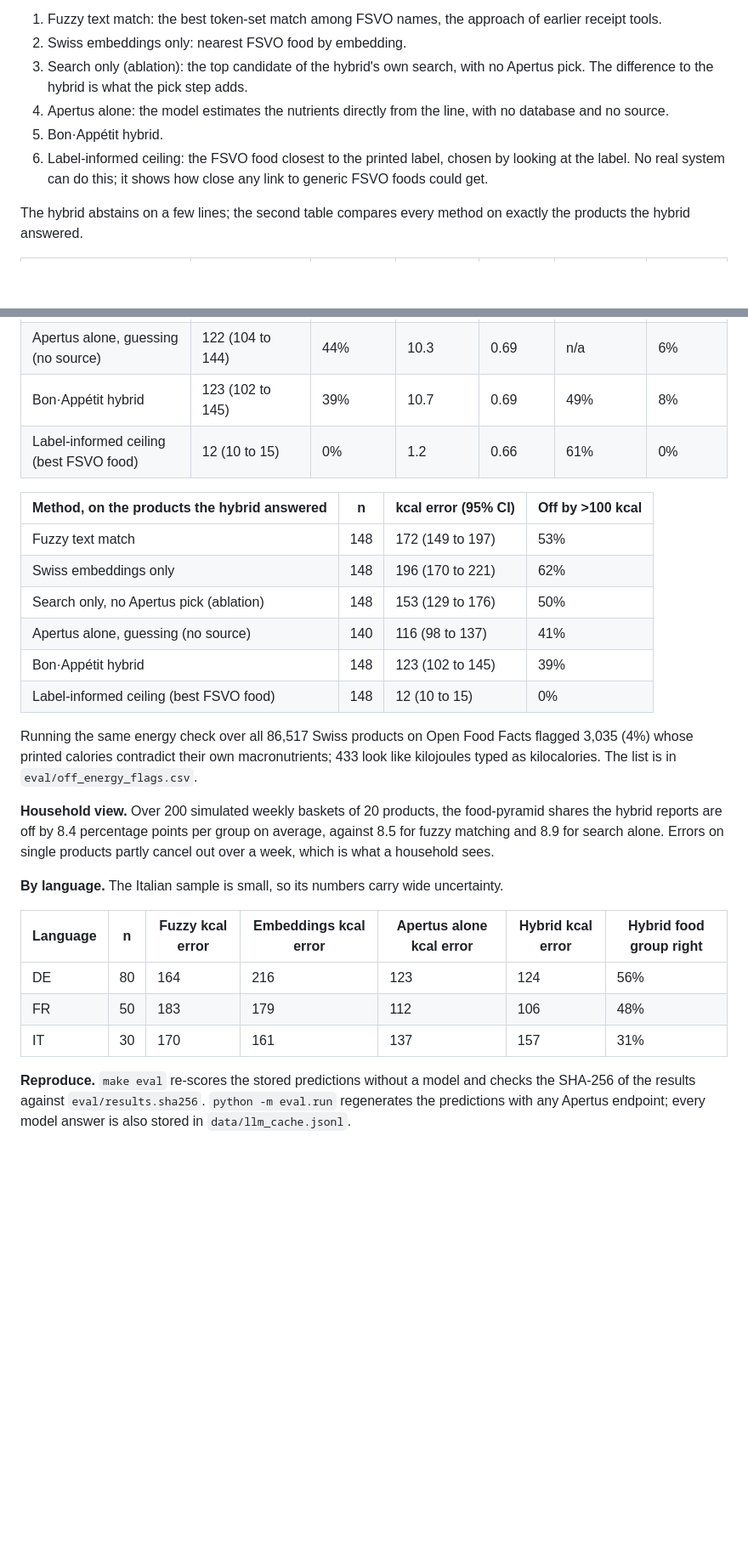
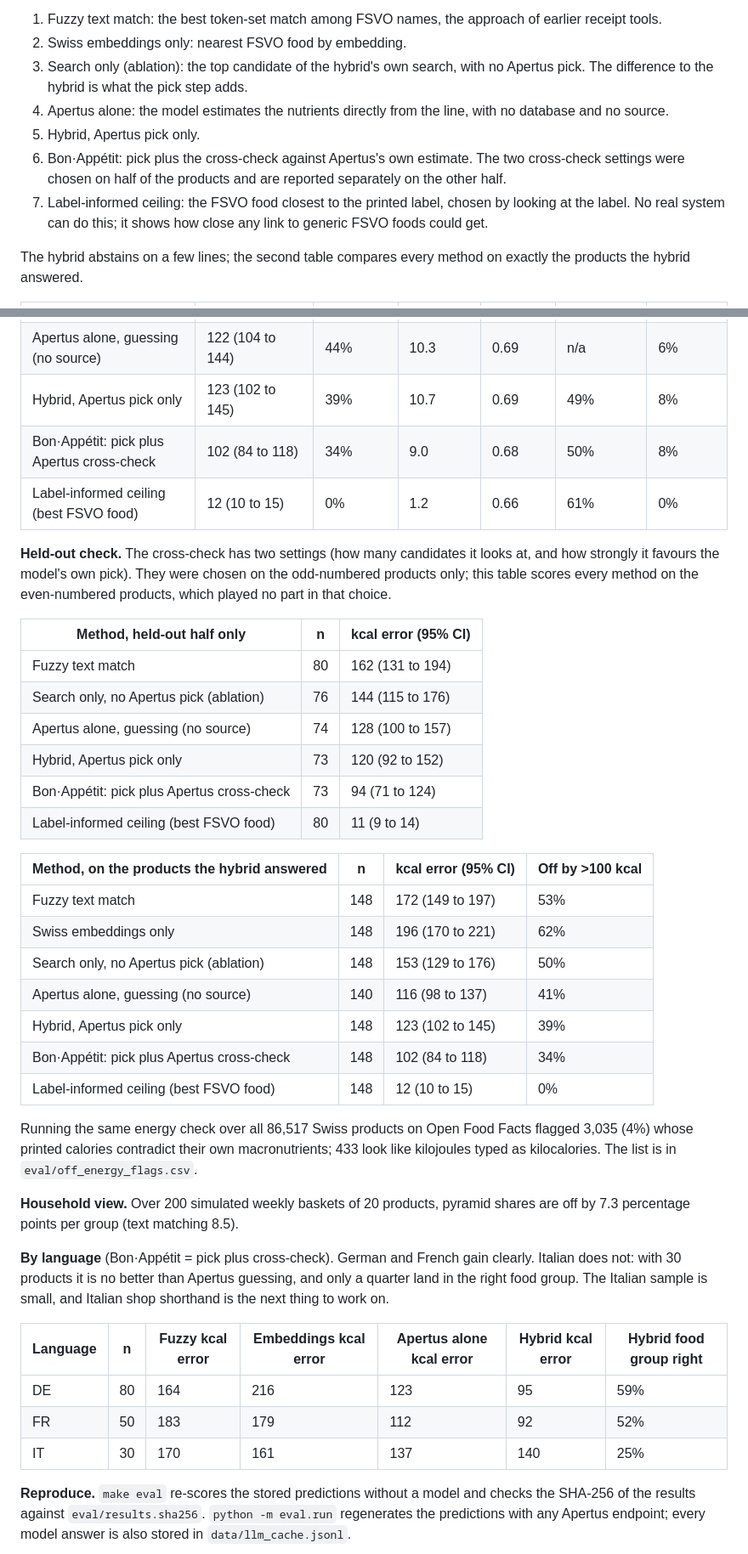
Before and after one commit to kinnuworks/bon-appetit, a Markdown page: track_2b/technical_report.md, 2 parts joined by grey strips. Shown at 85% size. Rendered like a GitHub page; blank space fills up the shorter version.

```diff
--- a/track_2b/technical_report.md
+++ b/track_2b/technical_report.md
@@ -63,8 +64,9 @@ No personal data is used. No real receipts were available under a licence, so re
 2. Swiss embeddings only: nearest FSVO food by embedding.
 3. Search only (ablation): the top candidate of the hybrid's own search, with no Apertus pick. The difference to the hybrid is what the pick step adds.
 4. Apertus alone: the model estimates the nutrients directly from the line, with no database and no source.
-5. Bon·Appétit hybrid.
-6. Label-informed ceiling: the FSVO food closest to the printed label, chosen by looking at the label. No real system can do this; it shows how close any link to generic FSVO foods could get.
+5. Hybrid, Apertus pick only.
+6. Bon·Appétit: pick plus the cross-check against Apertus's own estimate. The two cross-check settings were chosen on half of the products and are reported separately on the other half.
+7. Label-informed ceiling: the FSVO food closest to the printed label, chosen by looking at the label. No real system can do this; it shows how close any link to generic FSVO foods could get.
 
 The hybrid abstains on a few lines; the second table compares every method on exactly the products the hybrid answered.
 
@@ -74,8 +76,20 @@ The hybrid abstains on a few lines; the second table compares every method on ex
 | Swiss embeddings only | 194 (171 to 219) | 62% | 17.9 | 0.85 | 27% | 0% |
 | Search only, no Apertus pick (ablation) | 153 (129 to 177) | 49% | 12.3 | 0.92 | 38% | 5% |
 | Apertus alone, guessing (no source) | 122 (104 to 144) | 44% | 10.3 | 0.69 | n/a | 6% |
-| Bon·Appétit hybrid | 123 (102 to 145) | 39% | 10.7 | 0.69 | 49% | 8% |
+| Hybrid, Apertus pick only | 123 (102 to 145) | 39% | 10.7 | 0.69 | 49% | 8% |
+| Bon·Appétit: pick plus Apertus cross-check | 102 (84 to 118) | 34% | 9.0 | 0.68 | 50% | 8% |
 | Label-informed ceiling (best FSVO food) | 12 (10 to 15) | 0% | 1.2 | 0.66 | 61% | 0% |
+
+**Held-out check.** The cross-check has two settings (how many candidates it looks at, and how strongly it favours the model's own pick). They were chosen on the odd-numbered products only; this table scores every method on the even-numbered products, which played no part in that choice.
+
+| Method, held-out half only | n | kcal error (95% CI) |
+|---|---|---|
+| Fuzzy text match | 80 | 162 (131 to 194) |
+| Search only, no Apertus pick (ablation) | 76 | 144 (115 to 176) |
+| Apertus alone, guessing (no source) | 74 | 128 (100 to 157) |
+| Hybrid, Apertus pick only | 73 | 120 (92 to 152) |
+| Bon·Appétit: pick plus Apertus cross-check | 73 | 94 (71 to 124) |
+| Label-informed ceiling (best FSVO food) | 80 | 11 (9 to 14) |
 
 | Method, on the products the hybrid answered | n | kcal error (95% CI) | Off by >100 kcal |
 |---|---|---|---|
@@ -83,20 +97,21 @@ The hybrid abstains on a few lines; the second table compares every method on ex
 | Swiss embeddings only | 148 | 196 (170 to 221) | 62% |
 | Search only, no Apertus pick (ablation) | 148 | 153 (129 to 176) | 50% |
 | Apertus alone, guessing (no source) | 140 | 116 (98 to 137) | 41% |
-| Bon·Appétit hybrid | 148 | 123 (102 to 145) | 39% |
+| Hybrid, Apertus pick only | 148 | 123 (102 to 145) | 39% |
+| Bon·Appétit: pick plus Apertus cross-check | 148 | 102 (84 to 118) | 34% |
 | Label-informed ceiling (best FSVO food) | 148 | 12 (10 to 15) | 0% |
 
 Running the same energy check over all 86,517 Swiss products on Open Food Facts flagged 3,035 (4%) whose printed calories contradict their own macronutrients; 433 look like kilojoules typed as kilocalories. The list is in `eval/off_energy_flags.csv`.
 
-**Household view.** Over 200 simulated weekly baskets of 20 products, the food-pyramid shares the hybrid reports are off by 8.4 percentage points per group on average, against 8.5 for fuzzy matching and 8.9 for search alone. Errors on single products partly cancel out over a week, which is what a household sees.
+**Household view.** Over 200 simulated weekly baskets of 20 products, pyramid shares are off by 7.3 percentage points per group (text matching 8.5).
 
-**By language.** The Italian sample is small, so its numbers carry wide uncertainty.
+**By language** (Bon·Appétit = pick plus cross-check). German and French gain clearly. Italian does not: with 30 products it is no better than Apertus guessing, and only a quarter land in the right food group. The Italian sample is small, and Italian shop shorthand is the next thing to work on.
 
 | Language | n | Fuzzy kcal error | Embeddings kcal error | Apertus alone kcal error | Hybrid kcal error | Hybrid food group right |
 |---|---|---|---|---|---|---|
-| DE | 80 | 164 | 216 | 123 | 124 | 56% |
-| FR | 50 | 183 | 179 | 112 | 106 | 48% |
-| IT | 30 | 170 | 161 | 137 | 157 | 31% |
+| DE | 80 | 164 | 216 | 123 | 95 | 59% |
+| FR | 50 | 183 | 179 | 112 | 92 | 52% |
+| IT | 30 | 170 | 161 | 137 | 140 | 25% |
 
 **Reproduce.** `make eval` re-scores the stored predictions without a model and checks the SHA-256 of the results against `eval/results.sha256`. `python -m eval.run` regenerates the predictions with any Apertus endpoint; every model answer is also stored in `data/llm_cache.jsonl`.
 
```
Also changed, not shown: other parts of track_2b/technical_report.md (+7 -6 lines), track_2b/README.md (+29 -9 lines), track_2b/docs/hero.png (added), 11 other files.
